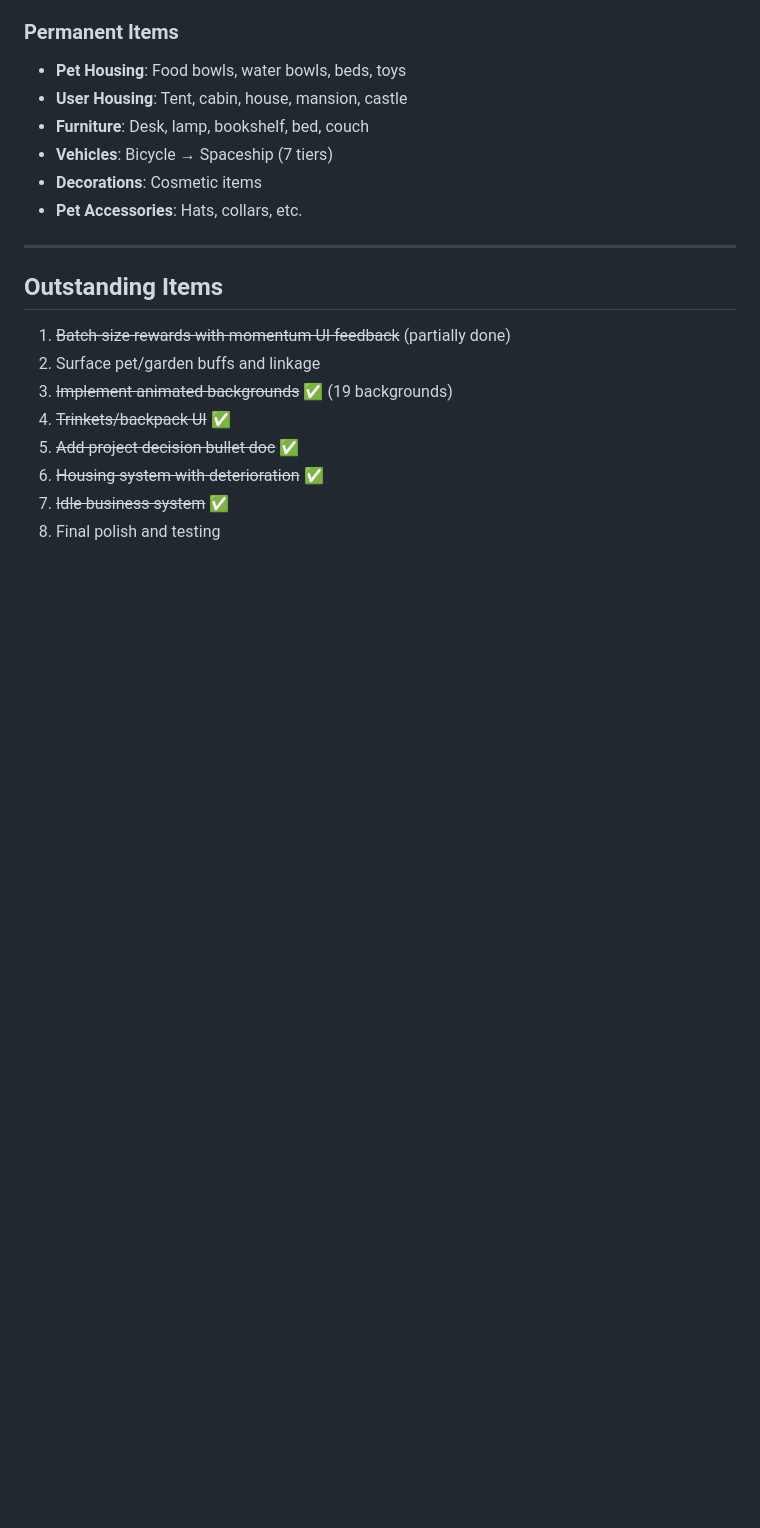
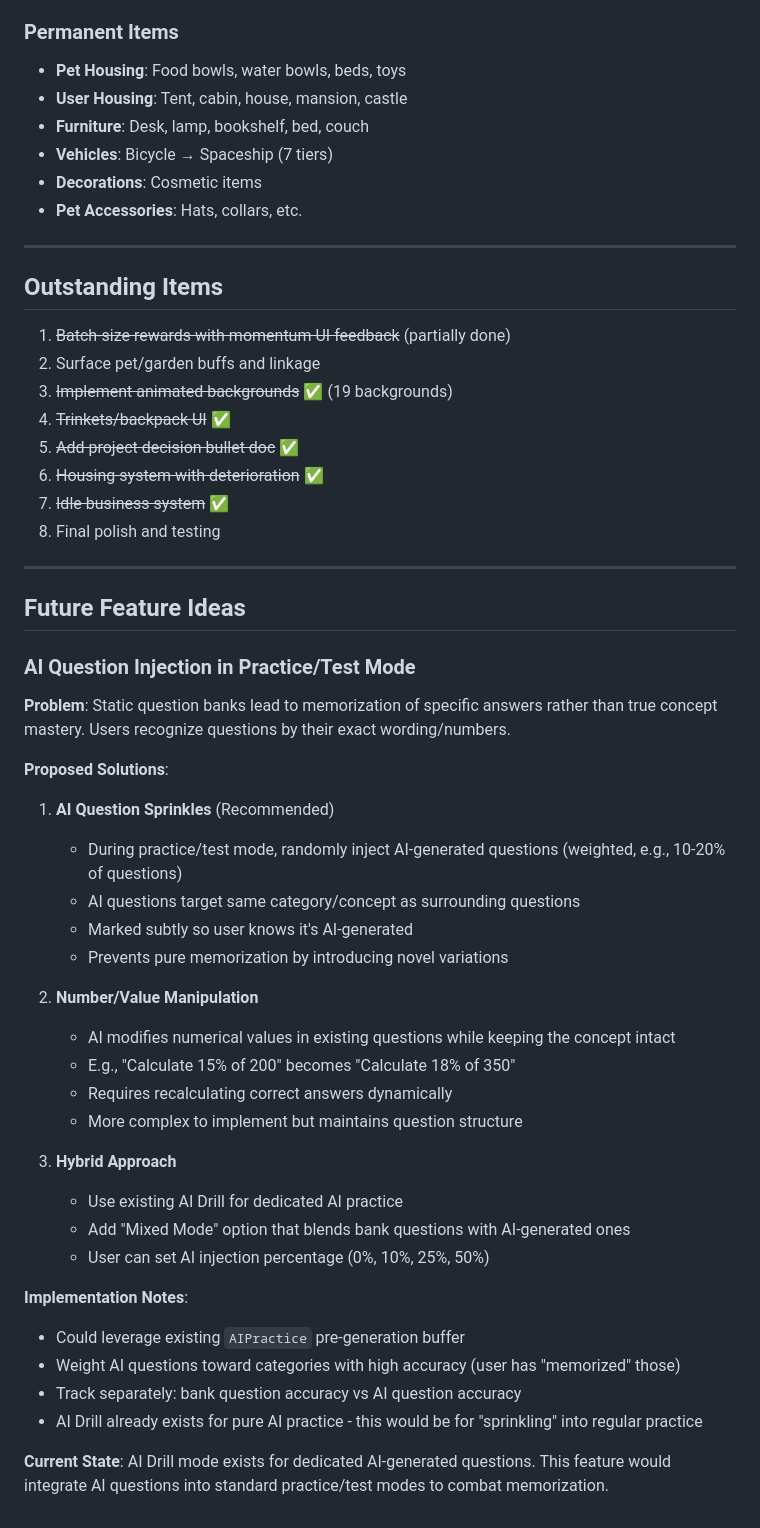
Before and after one commit to SuperPresidznt/homework-tester, a Markdown page: PROJECT_NOTES.md, the part around the change. Rendered like a GitHub page; blank space fills up the shorter version.

Commit message:
Add AI question injection feature ideas to PROJECT_NOTES.md

```diff
--- a/PROJECT_NOTES.md
+++ b/PROJECT_NOTES.md
@@ -409,3 +409,37 @@ const correlation = (n * sumXY - sumX * sumY) /
 6. ~~Housing system with deterioration~~ ✅
 7. ~~Idle business system~~ ✅
 8. Final polish and testing
+
+---
+
+## Future Feature Ideas
+
+### AI Question Injection in Practice/Test Mode
+**Problem**: Static question banks lead to memorization of specific answers rather than true concept mastery. Users recognize questions by their exact wording/numbers.
+
+**Proposed Solutions**:
+
+1. **AI Question Sprinkles** (Recommended)
+   - During practice/test mode, randomly inject AI-generated questions (weighted, e.g., 10-20% of questions)
+   - AI questions target same category/concept as surrounding questions
+   - Marked subtly so user knows it's AI-generated
+   - Prevents pure memorization by introducing novel variations
+
+2. **Number/Value Manipulation**
+   - AI modifies numerical values in existing questions while keeping the concept intact
+   - E.g., "Calculate 15% of 200" becomes "Calculate 18% of 350"
+   - Requires recalculating correct answers dynamically
+   - More complex to implement but maintains question structure
+
+3. **Hybrid Approach**
+   - Use existing AI Drill for dedicated AI practice
+   - Add "Mixed Mode" option that blends bank questions with AI-generated ones
+   - User can set AI injection percentage (0%, 10%, 25%, 50%)
+
+**Implementation Notes**:
+- Could leverage existing `AIPractice` pre-generation buffer
+- Weight AI questions toward categories with high accuracy (user has "memorized" those)
+- Track separately: bank question accuracy vs AI question accuracy
+- AI Drill already exists for pure AI practice - this would be for "sprinkling" into regular practice
+
+**Current State**: AI Drill mode exists for dedicated AI-generated questions. This feature would integrate AI questions into standard practice/test modes to combat memorization.
```
